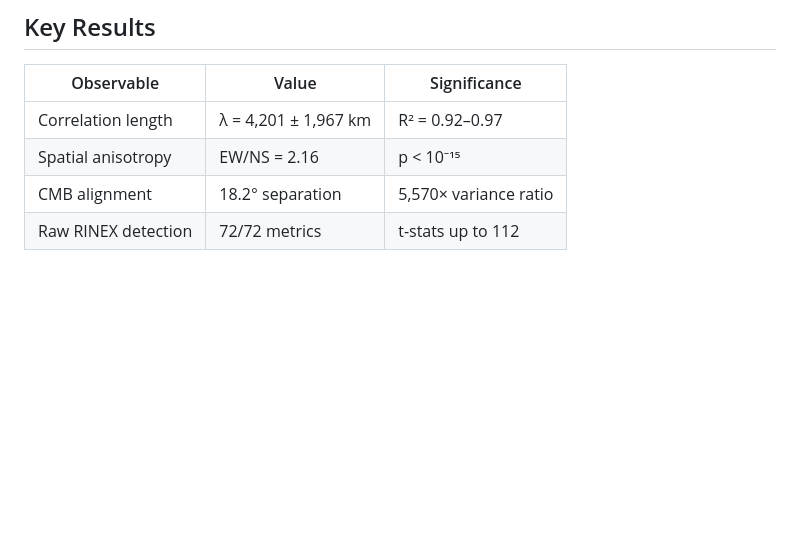
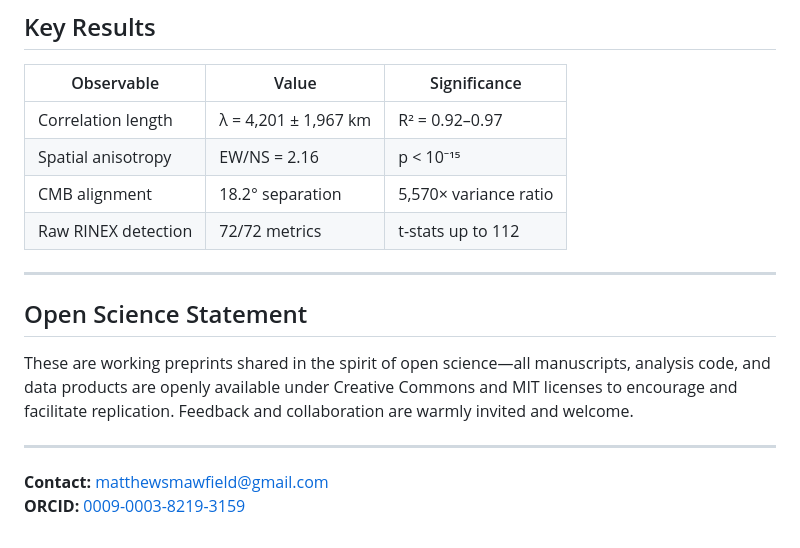
Before and after one commit to matthewsmawfield/TEP-GTE, a Markdown page: README.md, the part around one of its changes. GitHub-like rendering; blank space fills up the shorter version.

```diff
--- a/README.md
+++ b/README.md
@@ -70,3 +78,14 @@ This project is licensed under Creative Commons Attribution 4.0 International (C
 | Spatial anisotropy | EW/NS = 2.16 | p < 10⁻¹⁵ |
 | CMB alignment | 18.2° separation | 5,570× variance ratio |
 | Raw RINEX detection | 72/72 metrics | t-stats up to 112 |
+
+---
+
+## Open Science Statement
+
+These are working preprints shared in the spirit of open science—all manuscripts, analysis code, and data products are openly available under Creative Commons and MIT licenses to encourage and facilitate replication. Feedback and collaboration are warmly invited and welcome.
+
+---
+
+**Contact:** matthewsmawfield@gmail.com
+**ORCID:** [0009-0003-8219-3159](https://orcid.org/0009-0003-8219-3159)
```
Also changed, not shown: other parts of README.md (+26 -18 lines).
